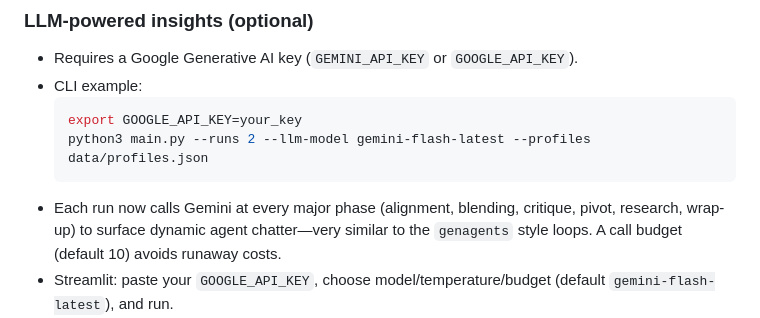
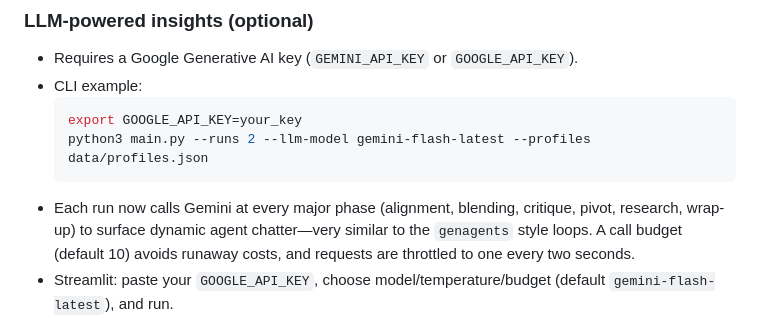
Before and after one commit to sundai-scoops/hackathon-simulation, a Markdown page: README.md, the part around the change. GitHub-like rendering.

````diff
--- a/README.md
+++ b/README.md
@@ -46,7 +46,7 @@ You’ll get sliders for run counts, team ranges, pivot pressure, and research a
   export GOOGLE_API_KEY=your_key
   python3 main.py --runs 2 --llm-model gemini-flash-latest --profiles data/profiles.json
   ```
-- Each run now calls Gemini at every major phase (alignment, blending, critique, pivot, research, wrap-up) to surface dynamic agent chatter—very similar to the `genagents` style loops. A call budget (default 10) avoids runaway costs.
+- Each run now calls Gemini at every major phase (alignment, blending, critique, pivot, research, wrap-up) to surface dynamic agent chatter—very similar to the `genagents` style loops. A call budget (default 10) avoids runaway costs, and requests are throttled to one every two seconds.
 - Streamlit: paste your `GOOGLE_API_KEY`, choose model/temperature/budget (default `gemini-flash-latest`), and run.
 - Missing keys or misconfigured dependencies now stop the run immediately so you never read heuristic placeholders.
 - Tip: run `curl -H "Authorization: Bearer $GOOGLE_API_KEY" https://generativelanguage.googleapis.com/v1beta/models` to confirm the exact model ids your key can access.
````
